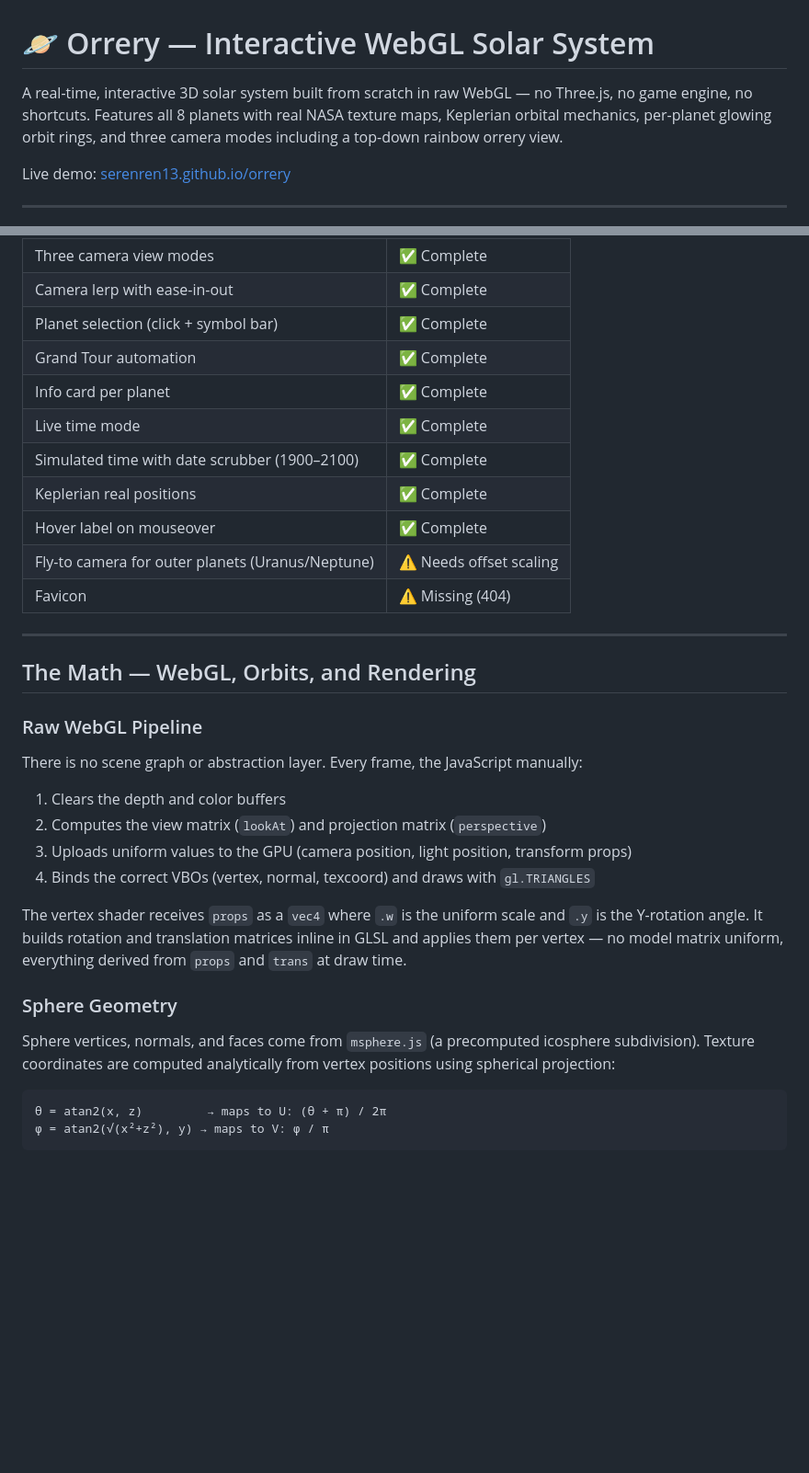
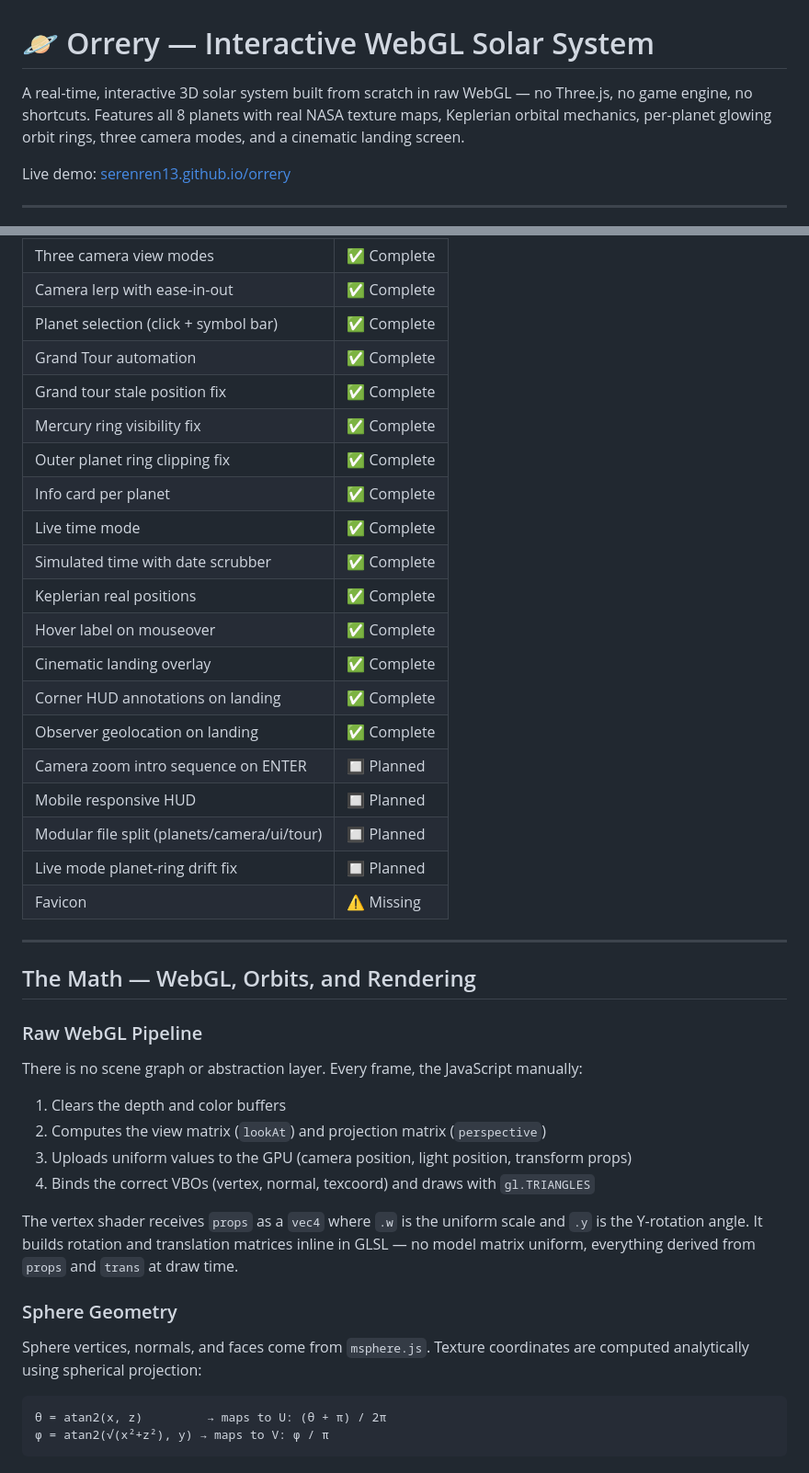
Before and after one commit to serenren13/orrery, a Markdown page: README.md, 2 parts joined by grey strips. Shown at 92% size. Drawn GitHub-style; blank space fills up the shorter version.

````diff
--- a/README.md
+++ b/README.md
@@ -1,6 +1,6 @@
 # 🪐 Orrery — Interactive WebGL Solar System
 
-A real-time, interactive 3D solar system built from scratch in raw WebGL — no Three.js, no game engine, no shortcuts. Features all 8 planets with real NASA texture maps, Keplerian orbital mechanics, per-planet glowing orbit rings, and three camera modes including a top-down rainbow orrery view.
+A real-time, interactive 3D solar system built from scratch in raw WebGL — no Three.js, no game engine, no shortcuts. Features all 8 planets with real NASA texture maps, Keplerian orbital mechanics, per-planet glowing orbit rings, three camera modes, and a cinematic landing screen.
 
 Live demo: [serenren13.github.io/orrery](https://serenren13.github.io/orrery)
 
@@ -120,13 +126,22 @@ Three preset views (Solar, System, Orrery) with smooth cubic ease-in-out camera
 | Camera lerp with ease-in-out | ✅ Complete |
 | Planet selection (click + symbol bar) | ✅ Complete |
 | Grand Tour automation | ✅ Complete |
+| Grand tour stale position fix | ✅ Complete |
+| Mercury ring visibility fix | ✅ Complete |
+| Outer planet ring clipping fix | ✅ Complete |
 | Info card per planet | ✅ Complete |
 | Live time mode | ✅ Complete |
-| Simulated time with date scrubber (1900–2100) | ✅ Complete |
+| Simulated time with date scrubber | ✅ Complete |
 | Keplerian real positions | ✅ Complete |
 | Hover label on mouseover | ✅ Complete |
-| Fly-to camera for outer planets (Uranus/Neptune) | ⚠️ Needs offset scaling |
-| Favicon | ⚠️ Missing (404) |
+| Cinematic landing overlay | ✅ Complete |
+| Corner HUD annotations on landing | ✅ Complete |
+| Observer geolocation on landing | ✅ Complete |
+| Camera zoom intro sequence on ENTER | 🔲 Planned |
+| Mobile responsive HUD | 🔲 Planned |
+| Modular file split (planets/camera/ui/tour) | 🔲 Planned |
+| Live mode planet-ring drift fix | 🔲 Planned |
+| Favicon | ⚠️ Missing |
 
 ---
 
@@ -139,10 +154,10 @@ There is no scene graph or abstraction layer. Every frame, the JavaScript manual
 3. Uploads uniform values to the GPU (camera position, light position, transform props)
 4. Binds the correct VBOs (vertex, normal, texcoord) and draws with `gl.TRIANGLES`
 
-The vertex shader receives `props` as a `vec4` where `.w` is the uniform scale and `.y` is the Y-rotation angle. It builds rotation and translation matrices inline in GLSL and applies them per vertex — no model matrix uniform, everything derived from `props` and `trans` at draw time.
+The vertex shader receives `props` as a `vec4` where `.w` is the uniform scale and `.y` is the Y-rotation angle. It builds rotation and translation matrices inline in GLSL — no model matrix uniform, everything derived from `props` and `trans` at draw time.
 
 ### Sphere Geometry
-Sphere vertices, normals, and faces come from `msphere.js` (a precomputed icosphere subdivision). Texture coordinates are computed analytically from vertex positions using spherical projection:
+Sphere vertices, normals, and faces come from `msphere.js`. Texture coordinates are computed analytically using spherical projection:
 ```
 θ = atan2(x, z)         → maps to U: (θ + π) / 2π
 φ = atan2(√(x²+z²), y) → maps to V: φ / π
````
Also changed, not shown: other parts of README.md (+22 -17 lines).
